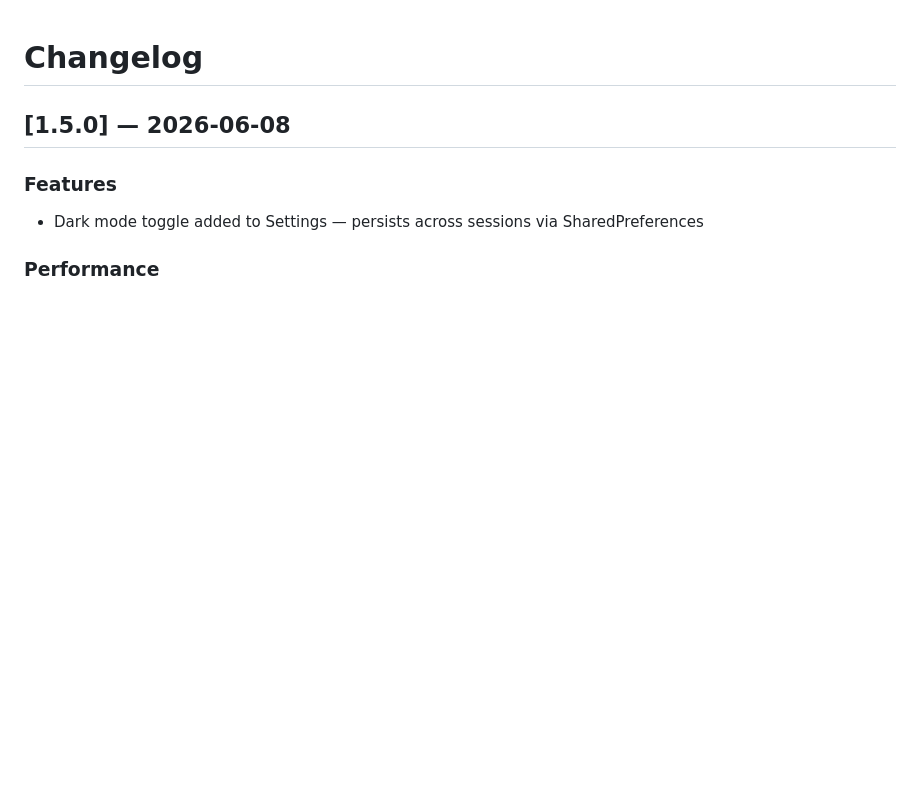
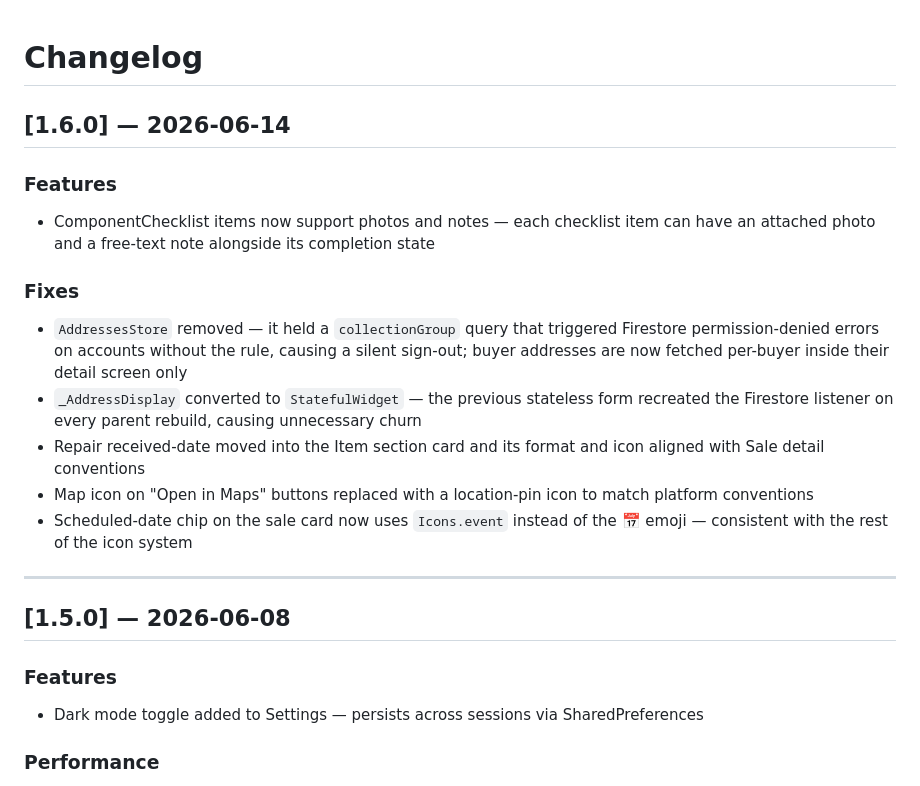
Before and after one commit to OneDeveloperCoding/latitude-tracker, a Markdown page: CHANGELOG.md, the part around the change. GitHub-like rendering; blank space fills up the shorter version.

Commit message:
docs: update CHANGELOG for v1.6.0

```diff
--- a/CHANGELOG.md
+++ b/CHANGELOG.md
@@ -1,4 +1,18 @@
 # Changelog
+
+## [1.6.0] — 2026-06-14
+
+### Features
+- ComponentChecklist items now support photos and notes — each checklist item can have an attached photo and a free-text note alongside its completion state
+
+### Fixes
+- `AddressesStore` removed — it held a `collectionGroup` query that triggered Firestore permission-denied errors on accounts without the rule, causing a silent sign-out; buyer addresses are now fetched per-buyer inside their detail screen only
+- `_AddressDisplay` converted to `StatefulWidget` — the previous stateless form recreated the Firestore listener on every parent rebuild, causing unnecessary churn
+- Repair received-date moved into the Item section card and its format and icon aligned with Sale detail conventions
+- Map icon on "Open in Maps" buttons replaced with a location-pin icon to match platform conventions
+- Scheduled-date chip on the sale card now uses `Icons.event` instead of the 📅 emoji — consistent with the rest of the icon system
+
+---
 
 ## [1.5.0] — 2026-06-08
 
```
